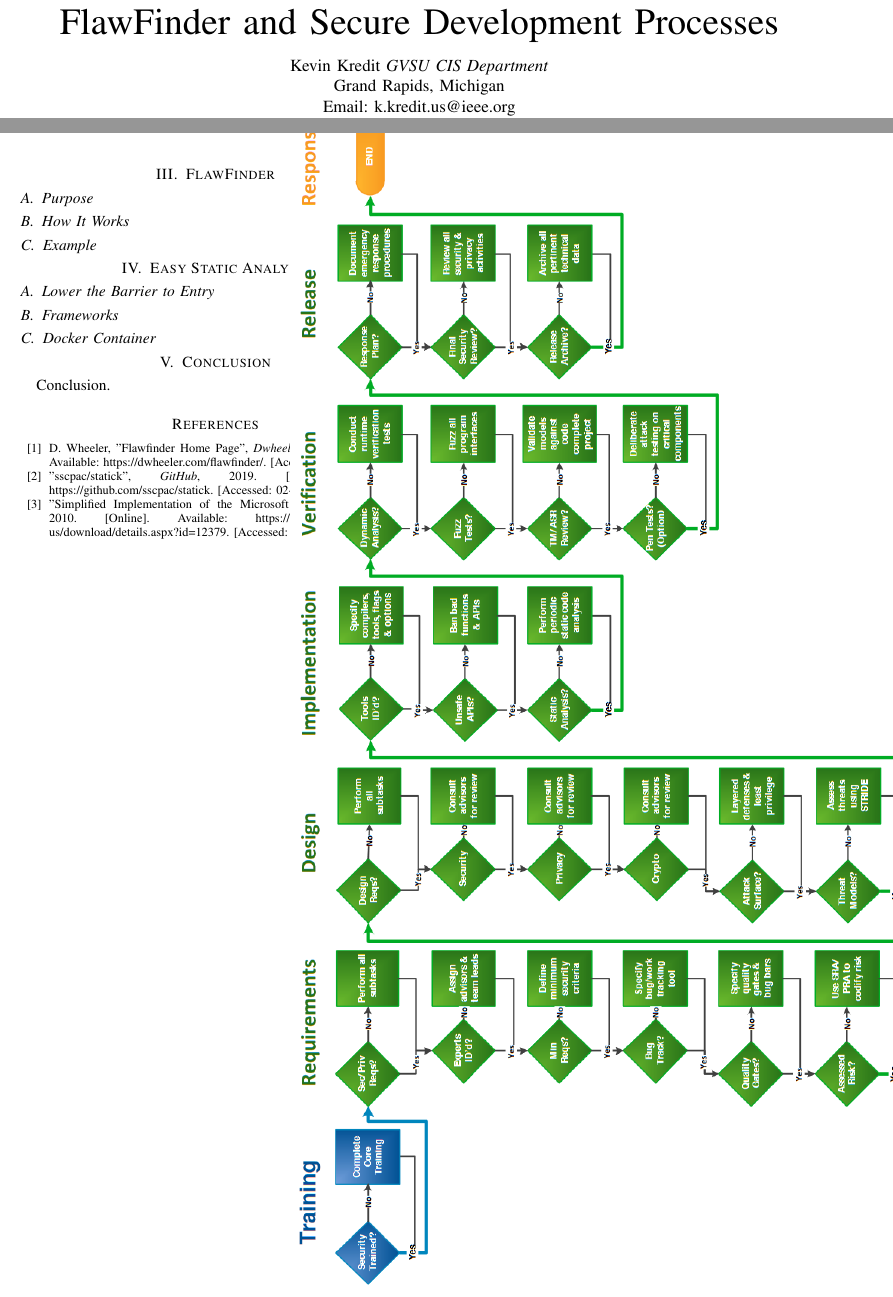
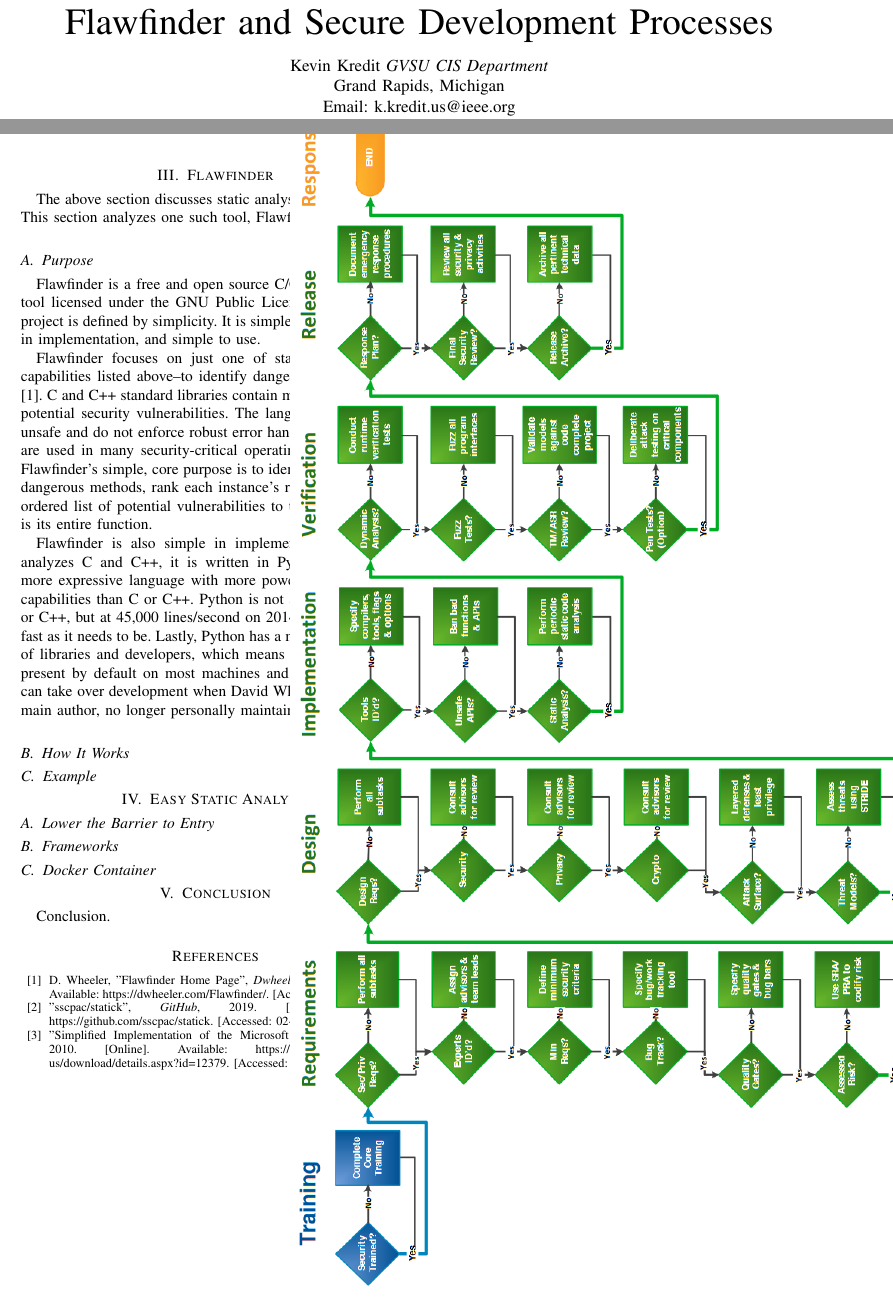
Before and after one commit to kkredit/static-analysis-research-paper, a LaTeX paper (ResearchPaper.tex): two parts of pages 1 and 2 of 2, joined at a grey line, cut so that both start at the same text. Compiled offline with pdfLaTeX; a missing font is replaced by an installed copy or a similar font; a LaTeX package or settings file that is missing is left out.

Commit message:
Add beginning about Flawfinder

```diff
--- a/ResearchPaper.tex
+++ b/ResearchPaper.tex
@@ -18,7 +18,7 @@
 
 %%%%%%%%%%%%%%%%%%%%%%%%%%%%%%%%%%%%%%%%%%%%%%%%%%%%%%%%%%%%%%%%%%%%%%% TITLE %
 
-\title{FlawFinder and Secure Development Processes}
+\title{Flawfinder and Secure Development Processes}
 
 \author{\IEEEauthorblockN{Kevin Kredit}
 \IEEEauthorblockA{\textit{GVSU CIS Department} \\
@@ -136,9 +136,31 @@ See figure \ref{fig:ms_sdl}.
 \end{sidewaysfigure}
 
 
-\section{FlawFinder}
+\section{Flawfinder}
+
+The above section discusses static analysis tools in general. This section analyzes one such tool,
+Flawfinder.
 
 \subsection{Purpose}
+
+Flawfinder is a free and open source C/C++ static analysis tool licensed under the GNU Public
+License version 2. The project is defined by simplicity. It is simple in concept, simple in
+implementation, and simple to use.
+
+Flawfinder focuses on just one of static analysis tools' capabilities listed above--to identify
+dangerous method usage \cite{flawfinder}. C and C++ standard libraries contain many functions with
+potential security vulnerabilities. The languages are memory unsafe and do not enforce robust error
+handling. Further, they are used in many security-critical operating system settings. Flawfinder's
+simple, core purpose is to identify usage of these dangerous methods, rank each instance's risk, and
+present an ordered list of potential vulnerabilities to the developer. This is its entire function.
+
+Flawfinder is also simple in implementation. Though it analyzes C and C++, it is written in Python.
+Python is a more expressive language with more powerful string parsing capabilities than C or C++.
+Python is not as performant as C or C++, but at 45,000 lines/second on 2014 hardware, it is as fast
+as it needs to be. Lastly, Python has a mature environment of libraries and developers, which means
+that the runtime is present by default on most machines and future generations can take over
+development when David Wheeler, the project's main author, no longer personally maintains the
+project.
 
 \subsection{How It Works}
 
@@ -163,7 +185,7 @@ Conclusion.
 \begin{thebibliography}{00}
 
 \bibitem{flawfinder} D. Wheeler, "Flawfinder Home Page", \textit{Dwheeler.com}, 2019. [Online].
-Available: https://dwheeler.com/flawfinder/. [Accessed: 02- Nov- 2019].
+Available: https://dwheeler.com/Flawfinder/. [Accessed: 02- Nov- 2019].
 
 \bibitem{statick} "sscpac/statick", \textit{GitHub}, 2019. [Online]. Available:
 https://github.com/sscpac/statick. [Accessed: 02- Nov- 2019].
```
Also changed, not shown: ResearchPaper.tex (10 more changed lines).
